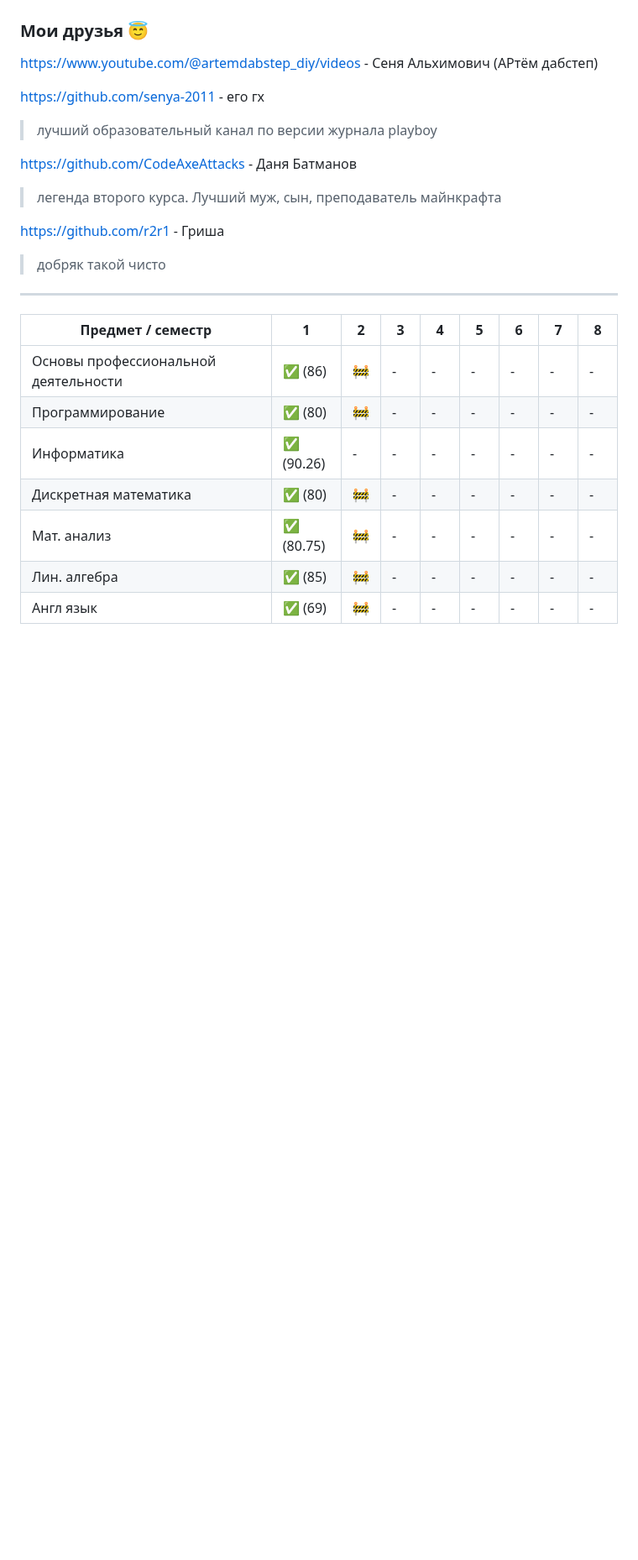
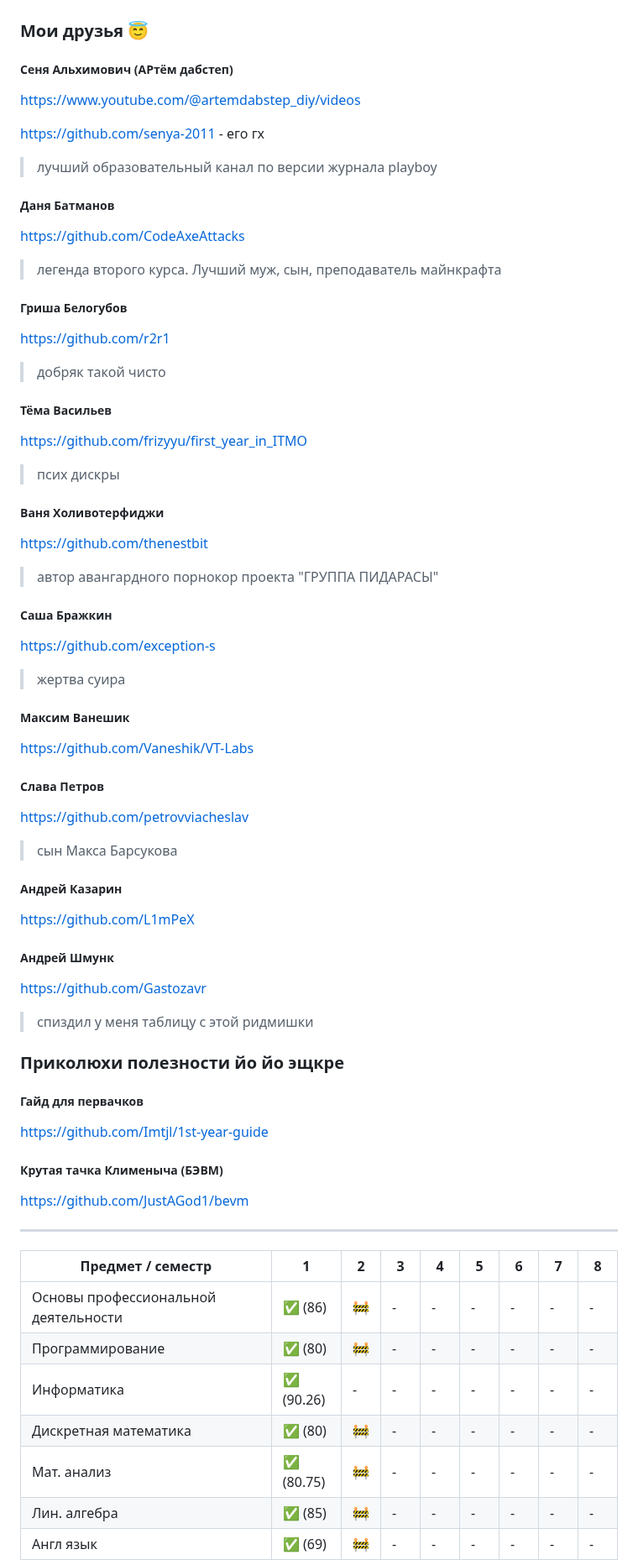
Before and after one commit to bilyardvmetro/ITMO-System-Application-Software, a Markdown page: README.md, the part around the change. Shown at 84% size. Drawn GitHub-style; blank space fills up the shorter version.

```diff
--- a/README.md
+++ b/README.md
@@ -9,18 +9,63 @@
 # Extra info
 ### Мои друзья 😇
 
-https://www.youtube.com/@artemdabstep_diy/videos - Сеня Альхимович (АРтём дабстеп)
+##### Сеня Альхимович (АРтём дабстеп)
+https://www.youtube.com/@artemdabstep_diy/videos
 
 https://github.com/senya-2011 - его гх
->лучший образовательный канал по версии журнала playboy
+> лучший образовательный канал по версии журнала playboy
 
 
-https://github.com/CodeAxeAttacks - Даня Батманов
->легенда второго курса. Лучший муж, сын, преподаватель майнкрафта
+##### Даня Батманов
+https://github.com/CodeAxeAttacks
+> легенда второго курса. Лучший муж, сын, преподаватель майнкрафта
 
 
-https://github.com/r2r1 - Гриша
->добряк такой чисто
+##### Гриша Белогубов
+https://github.com/r2r1
+> добряк такой чисто
+
+
+##### Тёма Васильев
+https://github.com/frizyyu/first_year_in_ITMO
+> псих дискры
+
+
+##### Ваня Холивотерфиджи
+https://github.com/thenestbit
+> автор авангардного порнокор проекта "ГРУППА ПИДАРАСЫ"
+
+
+##### Саша Бражкин
+https://github.com/exception-s
+> жертва суира
+
+
+##### Максим Ванешик
+https://github.com/Vaneshik/VT-Labs
+
+
+##### Слава Петров
+https://github.com/petrovviacheslav
+> сын Макса Барсукова
+
+
+##### Андрей Казарин
+https://github.com/L1mPeX
+
+
+##### Андрей Шмунк
+https://github.com/Gastozavr
+> спиздил у меня таблицу с этой ридмишки
+
+
+### Приколюхи полезности йо йо эщкре
+##### Гайд для первачков
+https://github.com/Imtjl/1st-year-guide
+
+
+##### Крутая тачка Клименыча (БЭВМ)
+https://github.com/JustAGod1/bevm
 
 ---
 
```
